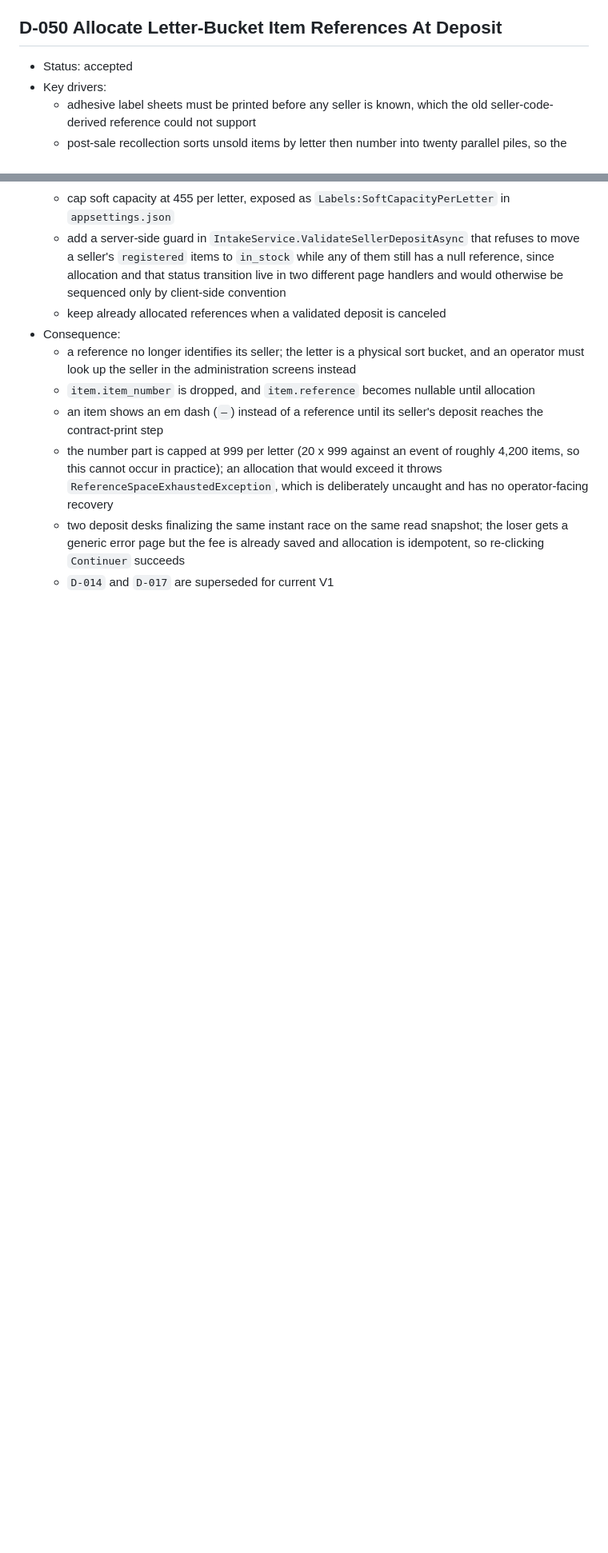
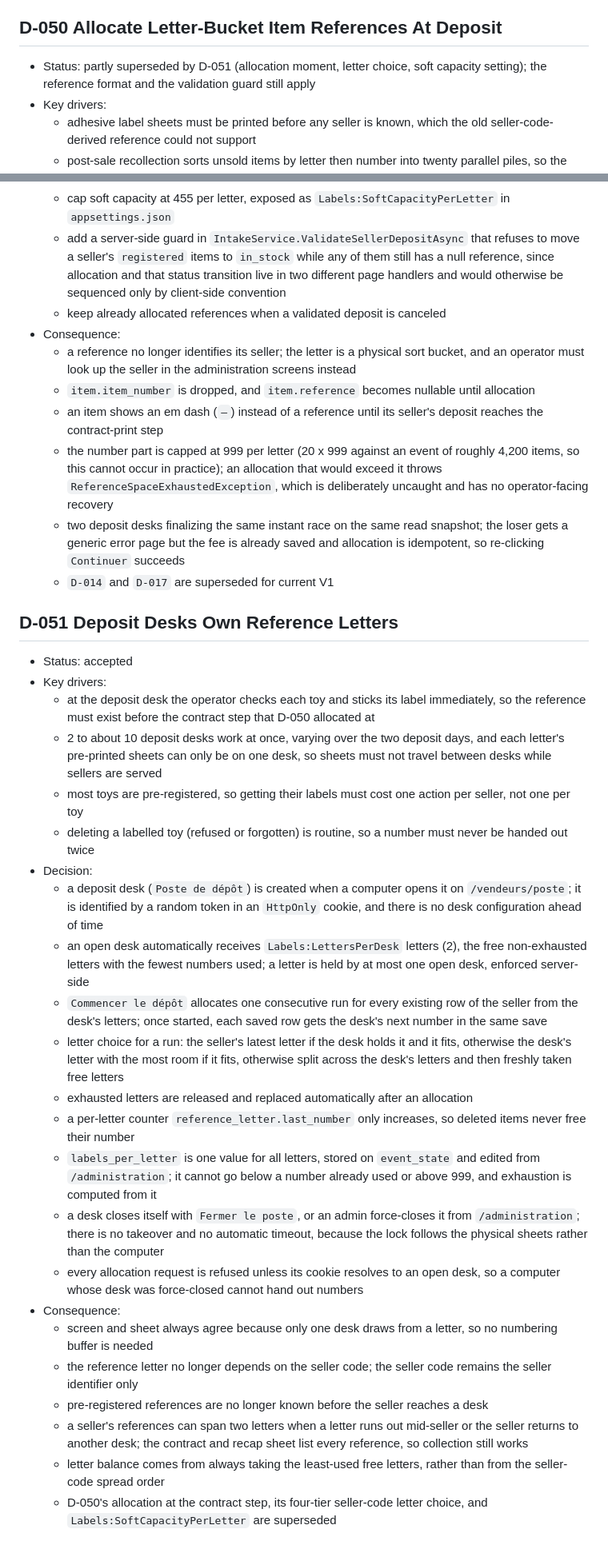
Before and after one commit to bbaumann/boursico, a Markdown page: docs/decisions.md, 2 parts joined by grey strips. Shown at 80% size. Drawn GitHub-style; blank space fills up the shorter version.

Commit message:
Add the deposit desk letters design, plan and decision D-051
Co-Authored-By: Claude Opus 5.5 <noreply@anthropic.com>

```diff
--- a/docs/decisions.md
+++ b/docs/decisions.md
@@ -831,7 +831,7 @@ This file captures the main project decisions in a lightweight ADR format.
 
 ## D-050 Allocate Letter-Bucket Item References At Deposit
 
-- Status: accepted
+- Status: partly superseded by D-051 (allocation moment, letter choice, soft capacity setting); the reference format and the validation guard still apply
 - Key drivers:
   - adhesive label sheets must be printed before any seller is known, which
     the old seller-code-derived reference could not support
@@ -876,3 +876,58 @@ This file captures the main project decisions in a lightweight ADR format.
     snapshot; the loser gets a generic error page but the fee is already
     saved and allocation is idempotent, so re-clicking `Continuer` succeeds
   - `D-014` and `D-017` are superseded for current V1
+
+## D-051 Deposit Desks Own Reference Letters
+
+- Status: accepted
+- Key drivers:
+  - at the deposit desk the operator checks each toy and sticks its label
+    immediately, so the reference must exist before the contract step that
+    D-050 allocated at
+  - 2 to about 10 deposit desks work at once, varying over the two deposit
+    days, and each letter's pre-printed sheets can only be on one desk, so
+    sheets must not travel between desks while sellers are served
+  - most toys are pre-registered, so getting their labels must cost one action
+    per seller, not one per toy
+  - deleting a labelled toy (refused or forgotten) is routine, so a number must
+    never be handed out twice
+- Decision:
+  - a deposit desk (`Poste de dépôt`) is created when a computer opens it on
+    `/vendeurs/poste`; it is identified by a random token in an `HttpOnly`
+    cookie, and there is no desk configuration ahead of time
+  - an open desk automatically receives `Labels:LettersPerDesk` letters (2),
+    the free non-exhausted letters with the fewest numbers used; a letter is
+    held by at most one open desk, enforced server-side
+  - `Commencer le dépôt` allocates one consecutive run for every existing row
+    of the seller from the desk's letters; once started, each saved row gets
+    the desk's next number in the same save
+  - letter choice for a run: the seller's latest letter if the desk holds it
+    and it fits, otherwise the desk's letter with the most room if it fits,
+    otherwise split across the desk's letters and then freshly taken free
+    letters
+  - exhausted letters are released and replaced automatically after an
+    allocation
+  - a per-letter counter `reference_letter.last_number` only increases, so
+    deleted items never free their number
+  - `labels_per_letter` is one value for all letters, stored on `event_state`
+    and edited from `/administration`; it cannot go below a number already
+    used or above 999, and exhaustion is computed from it
+  - a desk closes itself with `Fermer le poste`, or an admin force-closes it
+    from `/administration`; there is no takeover and no automatic timeout,
+    because the lock follows the physical sheets rather than the computer
+  - every allocation request is refused unless its cookie resolves to an open
+    desk, so a computer whose desk was force-closed cannot hand out numbers
+- Consequence:
+  - screen and sheet always agree because only one desk draws from a letter,
+    so no numbering buffer is needed
+  - the reference letter no longer depends on the seller code; the seller code
+    remains the seller identifier only
+  - pre-registered references are no longer known before the seller reaches a
+    desk
+  - a seller's references can span two letters when a letter runs out
+    mid-seller or the seller returns to another desk; the contract and recap
+    sheet list every reference, so collection still works
+  - letter balance comes from always taking the least-used free letters,
+    rather than from the seller-code spread order
+  - D-050's allocation at the contract step, its four-tier seller-code letter
+    choice, and `Labels:SoftCapacityPerLetter` are superseded
```
Also changed, not shown: 2 other files.
